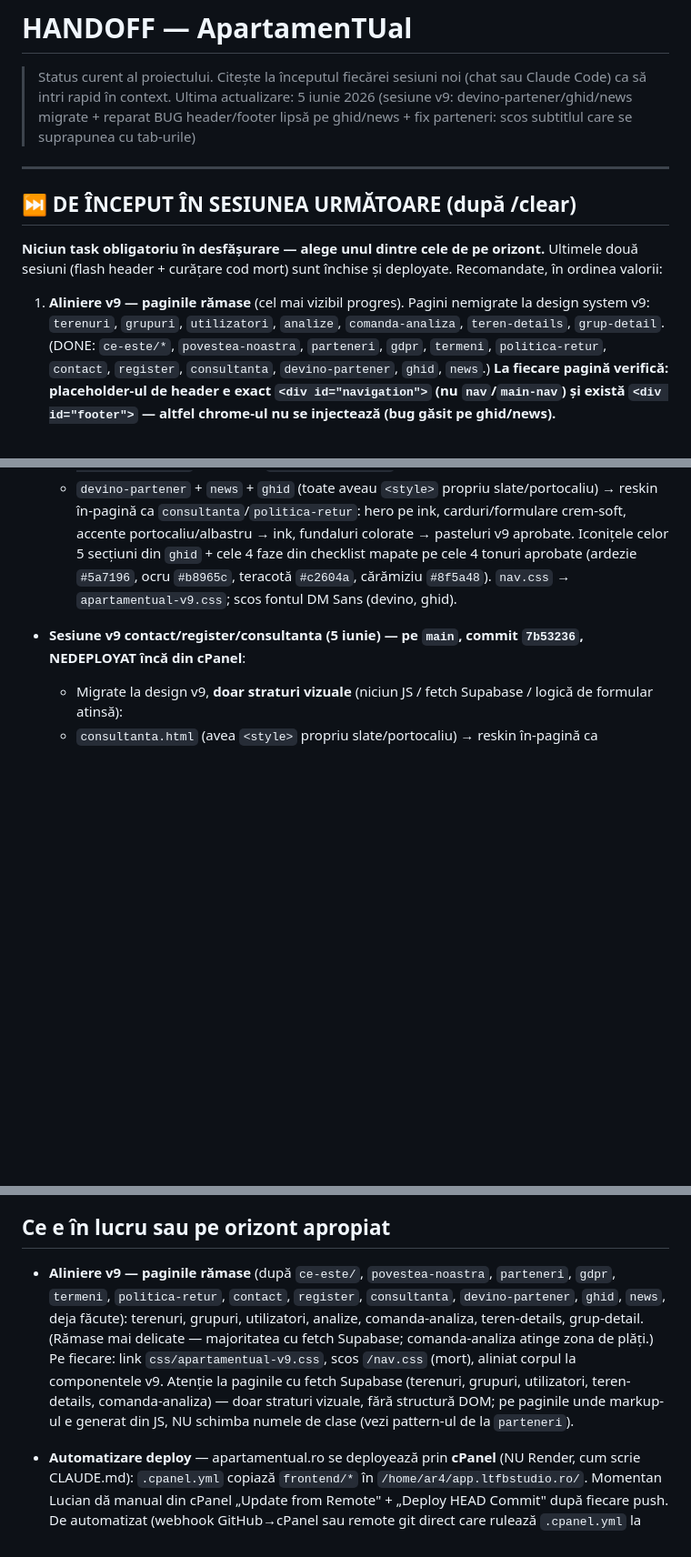
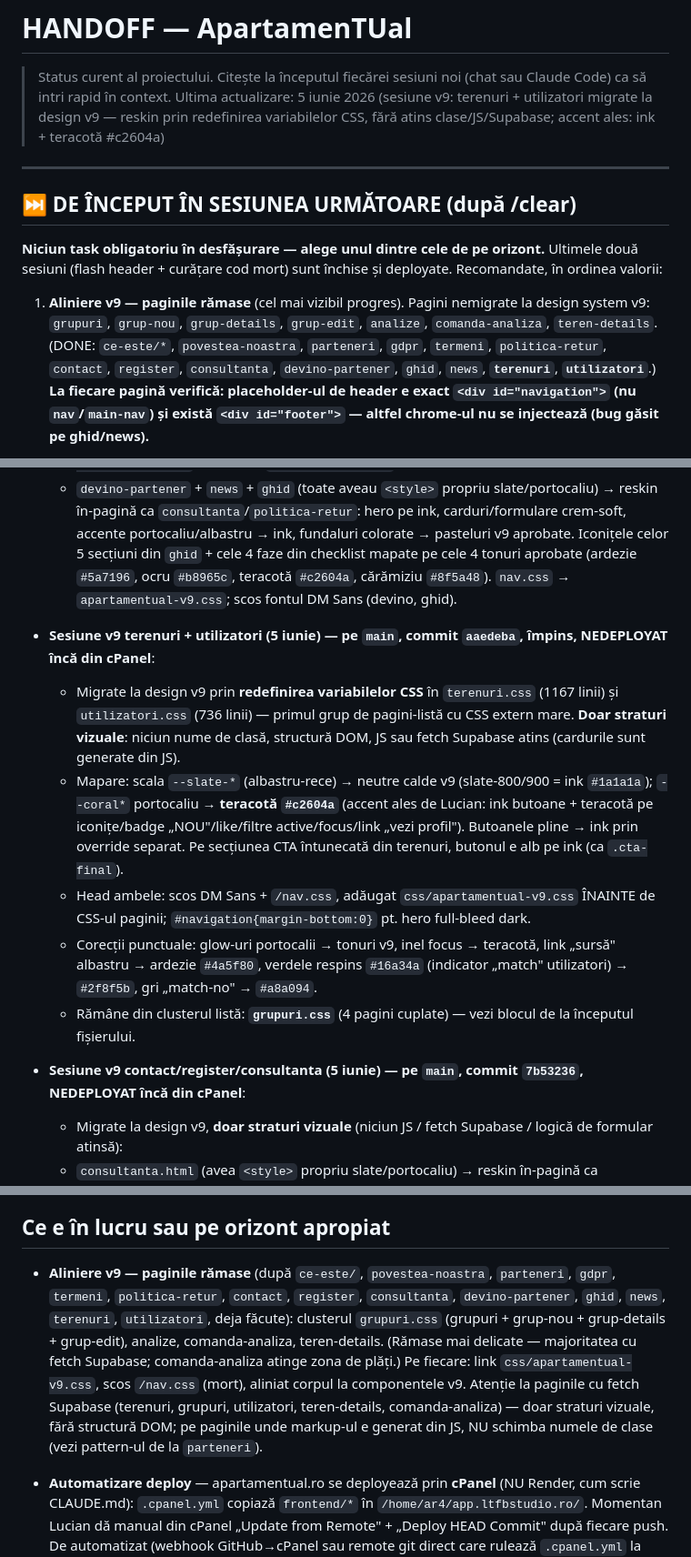
Before and after one commit to bogdanbatog/apartamentual, a Markdown page: HANDOFF.md, 3 parts joined by grey strips. Shown at 91% size. Drawn GitHub-style; blank space fills up the shorter version.

Commit message:
docs: HANDOFF dupa sesiunea v9 terenuri + utilizatori (pattern variabile CSS; urmeaza clusterul grupuri.css)
Co-Authored-By: Claude Opus 4.8 (1M context) <noreply@anthropic.com>

```diff
--- a/HANDOFF.md
+++ b/HANDOFF.md
@@ -1,7 +1,7 @@
 # HANDOFF — ApartamenTUal
 
 > Status curent al proiectului. Citește la începutul fiecărei sesiuni noi (chat sau Claude Code) ca să intri rapid în context.
-> Ultima actualizare: 5 iunie 2026 (sesiune v9: devino-partener/ghid/news migrate + reparat BUG header/footer lipsă pe ghid/news + fix parteneri: scos subtitlul care se suprapunea cu tab-urile)
+> Ultima actualizare: 5 iunie 2026 (sesiune v9: terenuri + utilizatori migrate la design v9 — reskin prin redefinirea variabilelor CSS, fără atins clase/JS/Supabase; accent ales: ink + teracotă #c2604a)
 
 ---
 
@@ -9,5 +9,5 @@
 
 **Niciun task obligatoriu în desfășurare — alege unul dintre cele de pe orizont.** Ultimele două sesiuni (flash header + curățare cod mort) sunt închise și deployate. Recomandate, în ordinea valorii:
 
-1. **Aliniere v9 — paginile rămase** (cel mai vizibil progres). Pagini nemigrate la design system v9: `terenuri`, `grupuri`, `utilizatori`, `analize`, `comanda-analiza`, `teren-details`, `grup-detail`. (DONE: `ce-este/*`, `povestea-noastra`, `parteneri`, `gdpr`, `termeni`, `politica-retur`, `contact`, `register`, `consultanta`, `devino-partener`, `ghid`, `news`.) **La fiecare pagină verifică: placeholder-ul de header e exact `<div id="navigation">` (nu `nav`/`main-nav`) și există `<div id="footer">` — altfel chrome-ul nu se injectează (bug găsit pe ghid/news).**
+1. **Aliniere v9 — paginile rămase** (cel mai vizibil progres). Pagini nemigrate la design system v9: `grupuri`, `grup-nou`, `grup-details`, `grup-edit`, `analize`, `comanda-analiza`, `teren-details`. (DONE: `ce-este/*`, `povestea-noastra`, `parteneri`, `gdpr`, `termeni`, `politica-retur`, `contact`, `register`, `consultanta`, `devino-partener`, `ghid`, `news`, **`terenuri`**, **`utilizatori`**.) **La fiecare pagină verifică: placeholder-ul de header e exact `<div id="navigation">` (nu `nav`/`main-nav`) și există `<div id="footer">` — altfel chrome-ul nu se injectează (bug găsit pe ghid/news).**
 
@@ -95,6 +99,12 @@ Lansare publică iminentă, dar nu există dată fixă.
   - **🐛 BUG reparat — header/footer lipsă din placeholder cu id greșit**: `nav.js` injectează DOAR în `getElementById('navigation')`, `footer.js` DOAR în `getElementById('footer')`. `ghid` avea `<div id="nav">` → fără header; `news` avea `<nav id="main-nav">` → fără header + nu avea deloc `<div id="footer">` → fără footer. Reparat la ambele (`<div id="navigation">` + adăugat `<div id="footer">` la news).
   - `devino-partener` + `news` + `ghid` (toate aveau `<style>` propriu slate/portocaliu) → reskin în-pagină ca `consultanta`/`politica-retur`: hero pe ink, carduri/formulare crem-soft, accente portocaliu/albastru → ink, fundaluri colorate → pasteluri v9 aprobate. Iconițele celor 5 secțiuni din `ghid` + cele 4 faze din checklist mapate pe cele 4 tonuri aprobate (ardezie `#5a7196`, ocru `#b8965c`, teracotă `#c2604a`, cărămiziu `#8f5a48`). `nav.css` → `apartamentual-v9.css`; scos fontul DM Sans (devino, ghid).
 
+- **Sesiune v9 terenuri + utilizatori (5 iunie) — pe `main`, commit `aaedeba`, împins, NEDEPLOYAT încă din cPanel**:
+  - Migrate la design v9 prin **redefinirea variabilelor CSS** în `terenuri.css` (1167 linii) și `utilizatori.css` (736 linii) — primul grup de pagini-listă cu CSS extern mare. **Doar straturi vizuale**: niciun nume de clasă, structură DOM, JS sau fetch Supabase atins (cardurile sunt generate din JS).
+  - Mapare: scala `--slate-*` (albastru-rece) → neutre calde v9 (slate-800/900 = ink `#1a1a1a`); `--coral*` portocaliu → **teracotă `#c2604a`** (accent ales de Lucian: ink butoane + teracotă pe iconițe/badge „NOU"/like/filtre active/focus/link „vezi profil"). Butoanele pline → ink prin override separat. Pe secțiunea CTA întunecată din terenuri, butonul e alb pe ink (ca `.cta-final`).
+  - Head ambele: scos DM Sans + `/nav.css`, adăugat `css/apartamentual-v9.css` ÎNAINTE de CSS-ul paginii; `#navigation{margin-bottom:0}` pt. hero full-bleed dark.
+  - Corecții punctuale: glow-uri portocalii → tonuri v9, inel focus → teracotă, link „sursă" albastru → ardezie `#4a5f80`, verdele respins `#16a34a` (indicator „match" utilizatori) → `#2f8f5b`, gri „match-no" → `#a8a094`.
+  - Rămâne din clusterul listă: **`grupuri.css`** (4 pagini cuplate) — vezi blocul de la începutul fișierului.
 - **Sesiune v9 contact/register/consultanta (5 iunie) — pe `main`, commit `7b53236`, NEDEPLOYAT încă din cPanel**:
   - Migrate la design v9, **doar straturi vizuale** (niciun JS / fetch Supabase / logică de formular atinsă):
   - `consultanta.html` (avea `<style>` propriu slate/portocaliu) → reskin în-pagină ca `politica-retur`: hero gradient slate → ink plin, card formular cu umbră → border subtil v9, info-box slate → crem-soft, inputuri/pills focus portocaliu `#d97706` → ink, buton submit slate → ink, nota „gratuită" + link succes portocaliu → tonuri v9, `#navigation{margin-bottom:0}` pt. hero full-bleed.
@@ -103,7 +113,7 @@ Lansare publică iminentă, dar nu există dată fixă.
 
 ## Ce e în lucru sau pe orizont apropiat
 
-- **Aliniere v9 — paginile rămase** (după `ce-este/`, `povestea-noastra`, `parteneri`, `gdpr`, `termeni`, `politica-retur`, `contact`, `register`, `consultanta`, `devino-partener`, `ghid`, `news`, deja făcute): terenuri, grupuri, utilizatori, analize, comanda-analiza, teren-details, grup-detail. (Rămase mai delicate — majoritatea cu fetch Supabase; comanda-analiza atinge zona de plăți.) Pe fiecare: link `css/apartamentual-v9.css`, scos `/nav.css` (mort), aliniat corpul la componentele v9. Atenție la paginile cu fetch Supabase (terenuri, grupuri, utilizatori, teren-details, comanda-analiza) — doar straturi vizuale, fără structură DOM; pe paginile unde markup-ul e generat din JS, NU schimba numele de clase (vezi pattern-ul de la `parteneri`).
+- **Aliniere v9 — paginile rămase** (după `ce-este/`, `povestea-noastra`, `parteneri`, `gdpr`, `termeni`, `politica-retur`, `contact`, `register`, `consultanta`, `devino-partener`, `ghid`, `news`, `terenuri`, `utilizatori`, deja făcute): clusterul `grupuri.css` (grupuri + grup-nou + grup-details + grup-edit), analize, comanda-analiza, teren-details. (Rămase mai delicate — majoritatea cu fetch Supabase; comanda-analiza atinge zona de plăți.) Pe fiecare: link `css/apartamentual-v9.css`, scos `/nav.css` (mort), aliniat corpul la componentele v9. Atenție la paginile cu fetch Supabase (terenuri, grupuri, utilizatori, teren-details, comanda-analiza) — doar straturi vizuale, fără structură DOM; pe paginile unde markup-ul e generat din JS, NU schimba numele de clase (vezi pattern-ul de la `parteneri`).
 
 - **Automatizare deploy** — apartamentual.ro se deployează prin **cPanel** (NU Render, cum scrie CLAUDE.md): `.cpanel.yml` copiază `frontend/*` în `/home/ar4/app.ltfbstudio.ro/`. Momentan Lucian dă manual din cPanel „Update from Remote" + „Deploy HEAD Commit" după fiecare push. De automatizat (webhook GitHub→cPanel sau remote git direct care rulează `.cpanel.yml` la push).
 - **Cod mort + flash header rămas de curățat după unificarea header/footer v9**:
```
Also changed, not shown: other parts of HANDOFF.md (+5 -1 lines).
